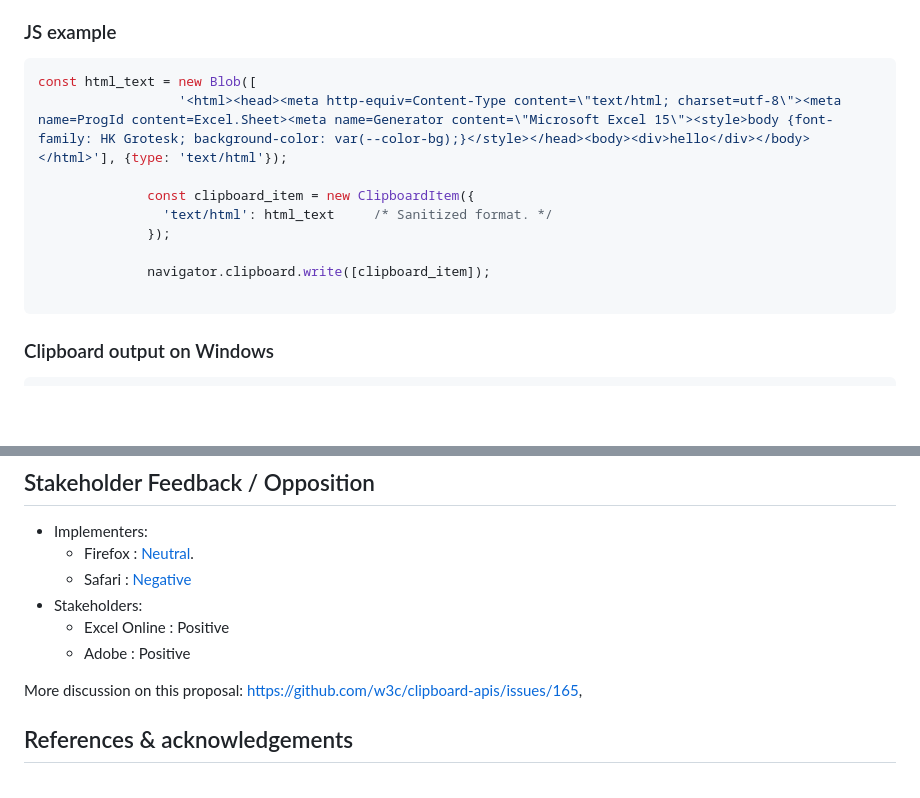
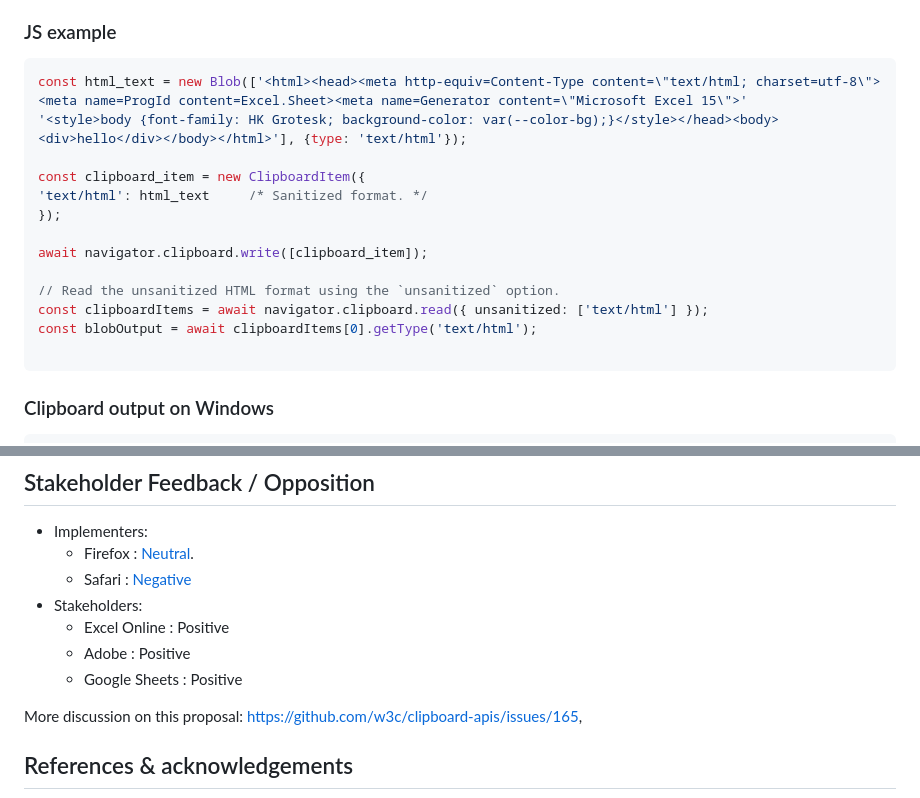
Before and after one commit to w3c/editing, a Markdown page: docs/clipboard-unsanitized/explainer.md, 2 parts joined by grey strips. Drawn GitHub-style; blank space fills up the shorter version.

Commit message:
Add example for read unsanitized option.

````diff
--- a/docs/clipboard-unsanitized/explainer.md
+++ b/docs/clipboard-unsanitized/explainer.md
@@ -195,14 +195,18 @@ Follow the algorithm specified in [read()](https://w3c.github.io/clipboard-apis/
 ### JS example
 
 ```js
-const html_text = new Blob([
-                  '<html><head><meta http-equiv=Content-Type content=\"text/html; charset=utf-8\"><meta name=ProgId content=Excel.Sheet><meta name=Generator content=\"Microsoft Excel 15\"><style>body {font-family: HK Grotesk; background-color: var(--color-bg);}</style></head><body><div>hello</div></body></html>'], {type: 'text/html'});
+const html_text = new Blob(['<html><head><meta http-equiv=Content-Type content=\"text/html; charset=utf-8\"><meta name=ProgId content=Excel.Sheet><meta name=Generator content=\"Microsoft Excel 15\">'
+'<style>body {font-family: HK Grotesk; background-color: var(--color-bg);}</style></head><body><div>hello</div></body></html>'], {type: 'text/html'});
 
-              const clipboard_item = new ClipboardItem({
-                'text/html': html_text     /* Sanitized format. */
-              });
+const clipboard_item = new ClipboardItem({
+'text/html': html_text     /* Sanitized format. */
+});
 
-              navigator.clipboard.write([clipboard_item]);
+await navigator.clipboard.write([clipboard_item]);
+
+// Read the unsanitized HTML format using the `unsanitized` option.
+const clipboardItems = await navigator.clipboard.read({ unsanitized: ['text/html'] });
+const blobOutput = await clipboardItems[0].getType('text/html');
 
 ```
 
@@ -247,6 +251,7 @@ Due to concerns regarding permission fatigue and comprehensibility, and due to t
 *   Stakeholders:
     *   Excel Online : Positive
     *   Adobe : Positive
+    *   Google Sheets : Positive
 
 More discussion on this proposal: https://github.com/w3c/clipboard-apis/issues/165,
 
````
